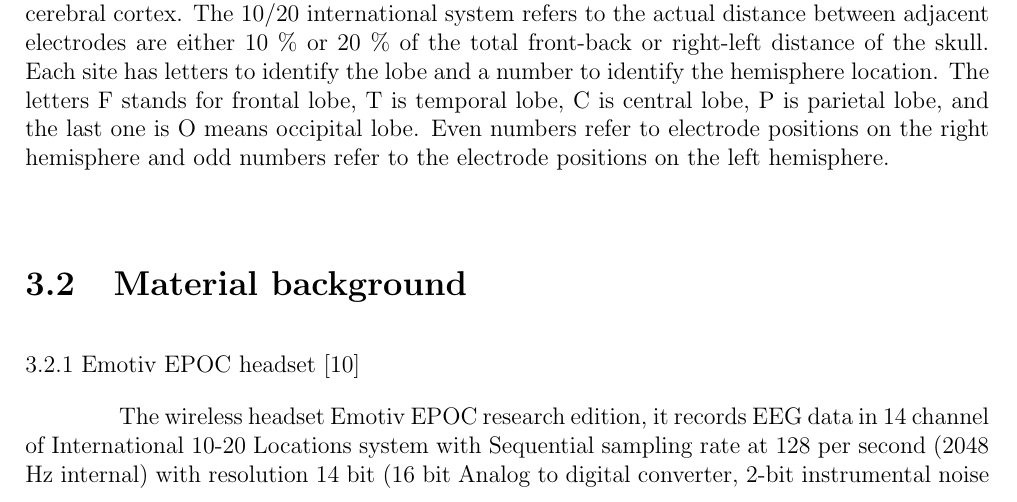
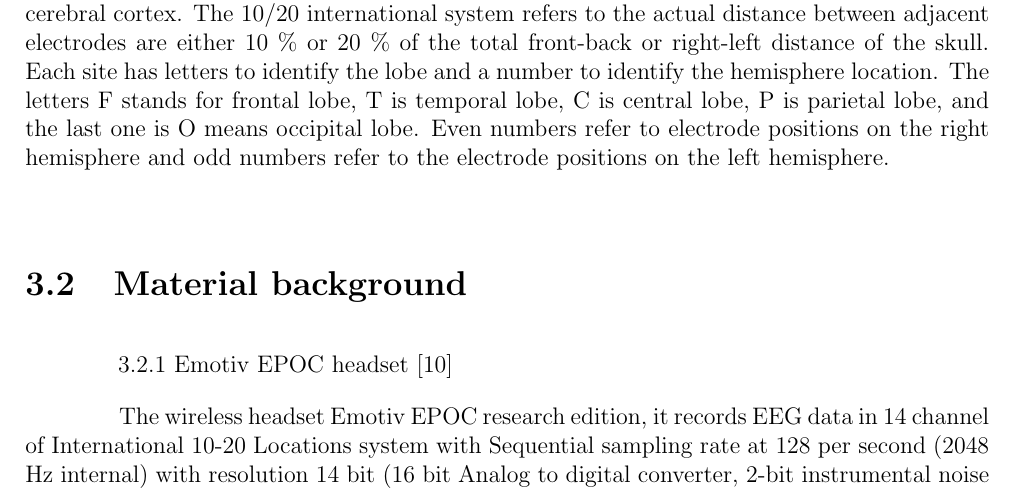
Before and after one commit to ioscarhunter/paper4, a LaTeX thesis (thesis.tex, which reads chapter3/background.tex): part of page 15 of 21, cut so that both start at the same text. Compiled offline with pdfLaTeX; a LaTeX package or settings file that is missing is left out.

Commit message:
Update on Overleaf.

```diff
--- a/chapter3/background.tex
+++ b/chapter3/background.tex
@@ -38,7 +38,7 @@ The 10/20 international system is a recognized method to describe and apply the
 
 \section{Material background}
 
-3.2.1 Emotiv EPOC headset [10]
+\hspace{1.5cm} 3.2.1 Emotiv EPOC headset [10]
 
 The wireless headset Emotiv EPOC research edition, it records EEG data in 14 channel of International 10-20 Locations system with Sequential sampling rate at 128 per second (2048 Hz internal) with resolution 14 bit (16 bit Analog to digital converter, 2-bit instrumental noise floor discarded), the bandwidth is in range 0.2 to 45 Hz with digital notch filters at 50Hz and 60 Hz
 
```
